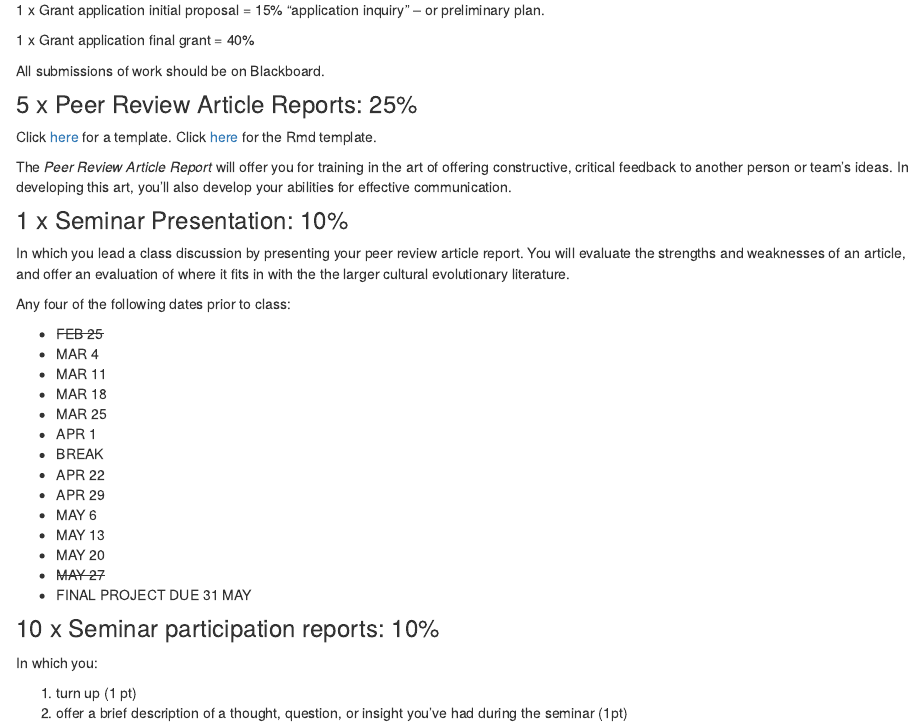
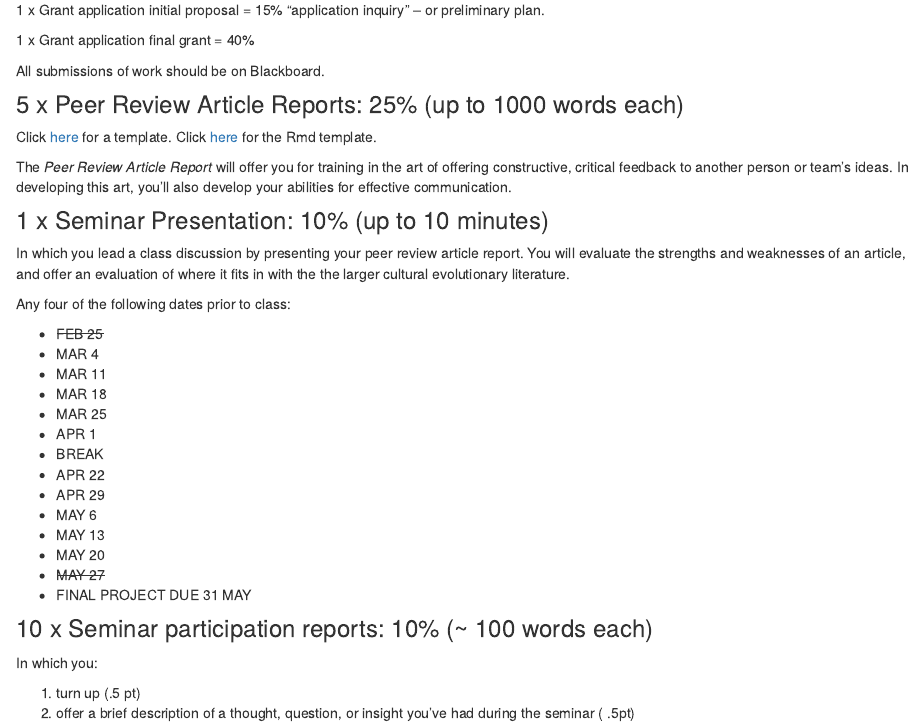
Before and after one commit to go-bayes/psych-423, an R Markdown document (assessments.Rmd): the page in a window 1100 px wide, from 340 px down. Rendered offline with R 4.5, knitr and Pandoc, with nearby package versions; drawn as R Markdown's standard HTML page in place of the format the file asks for.

Commit message:
fixed the point schedule

```diff
--- a/assessments.Rmd
+++ b/assessments.Rmd
@@ -26,14 +26,14 @@ knitr::opts_chunk$set(echo = FALSE)
 
 All submissions of work should be on Blackboard.
 
-### 5 x Peer Review Article Reports: 25%
+### 5 x Peer Review Article Reports: 25% (up to 1000 words each)
 
 Click [here](templates/template_review.html) for a template.
 Click [here](templates/template_review.Rmd) for the Rmd template.
 
 The *Peer Review Article Report* will offer you for training in the art of offering constructive, critical feedback to another person or team's ideas.  In developing this art, you'll also develop your abilities for effective communication.
 
-### 1 x Seminar Presentation: 10%
+### 1 x Seminar Presentation: 10% (up to 10 minutes)
 
 In which you lead a class discussion by presenting your peer review article report. You will evaluate the strengths and weaknesses of an article, and offer an evaluation of where it fits in with the the larger cultural evolutionary literature.
 
@@ -54,12 +54,12 @@ Any four of the following dates prior to class:
   - ~~MAY 27~~
   - FINAL PROJECT DUE 31 MAY
 
-### 10 x Seminar participation reports: 10%
+### 10 x Seminar participation reports: 10% (~ 100 words each)
 
 In which you:
 
-1. turn up (1 pt)
-2. offer a brief description of a thought, question, or insight you've had during the seminar (1pt)
+1. turn up (.5 pt)
+2. offer a brief description of a thought, question, or insight you've had during the seminar ( .5pt)
 
 Note that you can miss 2 x seminars and still receive full points for this assessment.
 
```
Also changed, not shown: docs/posts/posts.json, docs/search.json, 2 other files.
